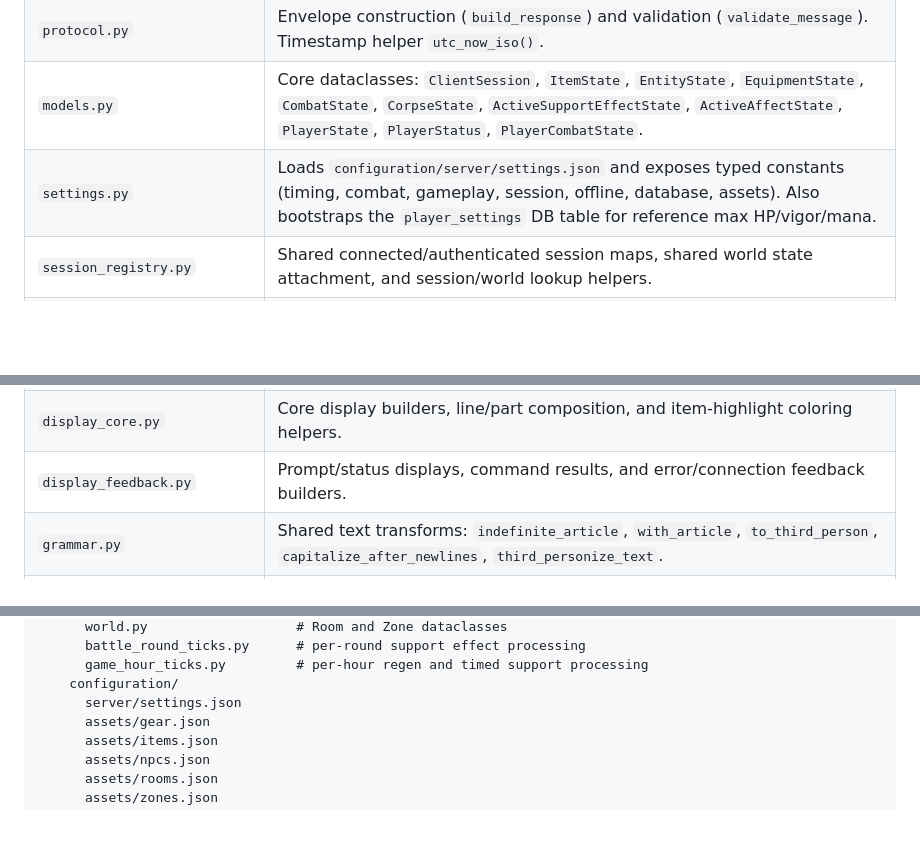
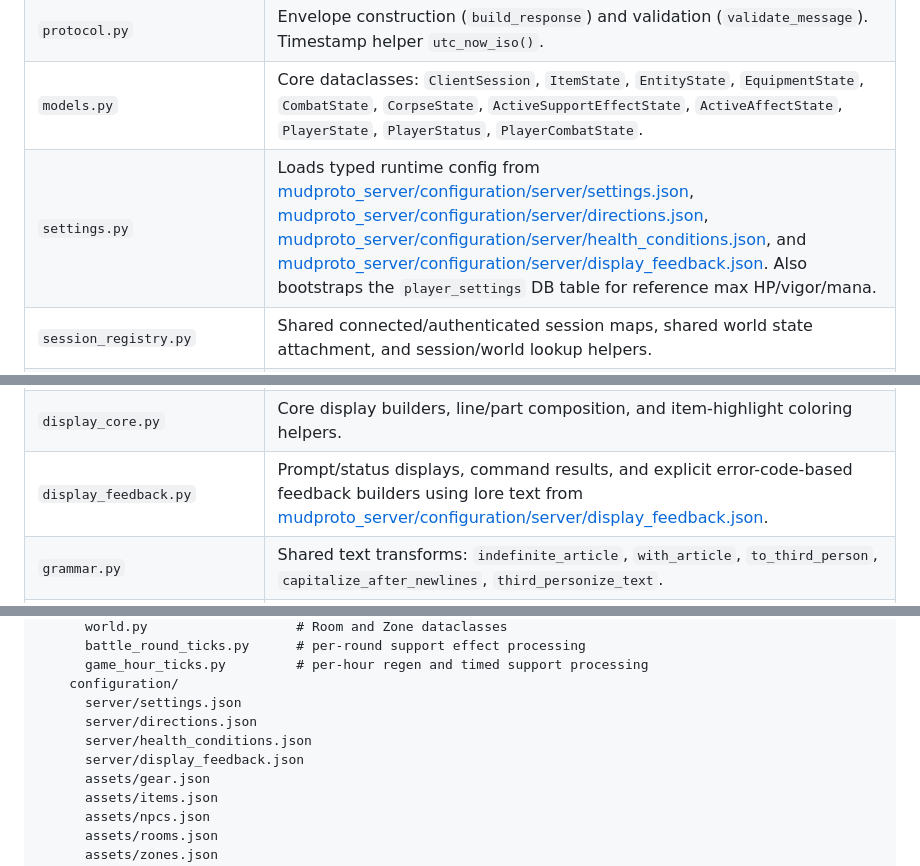
Before and after one commit to WilliamSmithEdward/mudproto, a Markdown page: ARCHITECTURE.md, 3 parts joined by grey strips. GitHub-like rendering; blank space fills up the shorter version.

```diff
--- a/ARCHITECTURE.md
+++ b/ARCHITECTURE.md
@@ -151,7 +152,7 @@ Level gains: +10HP +5V +6M
 | `server_movement.py` | Movement notices, follower propagation, arrival/departure messaging, and post-move room refresh handling. |
 | `protocol.py` | Envelope construction (`build_response`) and validation (`validate_message`). Timestamp helper `utc_now_iso()`. |
 | `models.py` | Core dataclasses: `ClientSession`, `ItemState`, `EntityState`, `EquipmentState`, `CombatState`, `CorpseState`, `ActiveSupportEffectState`, `ActiveAffectState`, `PlayerState`, `PlayerStatus`, `PlayerCombatState`. |
-| `settings.py` | Loads `configuration/server/settings.json` and exposes typed constants (timing, combat, gameplay, session, offline, database, assets). Also bootstraps the `player_settings` DB table for reference max HP/vigor/mana. |
+| `settings.py` | Loads typed runtime config from [mudproto_server/configuration/server/settings.json](mudproto_server/configuration/server/settings.json), [mudproto_server/configuration/server/directions.json](mudproto_server/configuration/server/directions.json), [mudproto_server/configuration/server/health_conditions.json](mudproto_server/configuration/server/health_conditions.json), and [mudproto_server/configuration/server/display_feedback.json](mudproto_server/configuration/server/display_feedback.json). Also bootstraps the `player_settings` DB table for reference max HP/vigor/mana. |
 | `session_registry.py` | Shared connected/authenticated session maps, shared world state attachment, and session/world lookup helpers. |
 | `session_timing.py` | Lag timing, lag-duration math, queued command handling, and last-message tracking for active sessions. |
 | `session_bootstrap.py` | Player class application, attribute initialization, starting gear/items, and early progression bootstrap. |
@@ -182,7 +183,7 @@ Level gains: +10HP +5V +6M
 | `equipment_logic.py` | Equip/wear/unequip mechanics, hand weight validation, armor class calculation, equipped-item selector resolution. |
 | `inventory.py` | Item equippability checks, gear template hydration, item selector parsing/resolution, keyword helpers. |
 | `display_core.py` | Core display builders, line/part composition, and item-highlight coloring helpers. |
-| `display_feedback.py` | Prompt/status displays, command results, and error/connection feedback builders. |
+| `display_feedback.py` | Prompt/status displays, command results, and explicit error-code-based feedback builders using lore text from [mudproto_server/configuration/server/display_feedback.json](mudproto_server/configuration/server/display_feedback.json). |
 | `grammar.py` | Shared text transforms: `indefinite_article`, `with_article`, `to_third_person`, `capitalize_after_newlines`, `third_personize_text`. |
 | `attribute_config.py` | Attribute and rules config loaders for classes, regeneration, combat severity, level scaling, item usage, and experience progression. |
 | `assets.py` | Content asset loaders for gear, items, rooms, zones, NPCs, spells, and skills with structural and cross-reference validation. |
@@ -747,6 +748,9 @@ mudproto/
       game_hour_ticks.py         # per-hour regen and timed support processing
     configuration/
       server/settings.json
+      server/directions.json
+      server/health_conditions.json
+      server/display_feedback.json
       assets/gear.json
       assets/items.json
       assets/npcs.json
```
Also changed, not shown: other parts of ARCHITECTURE.md (+1 -0 lines), ASSET_GENERATION.md (+2 -0 lines), README.md (+6 -0 lines).
